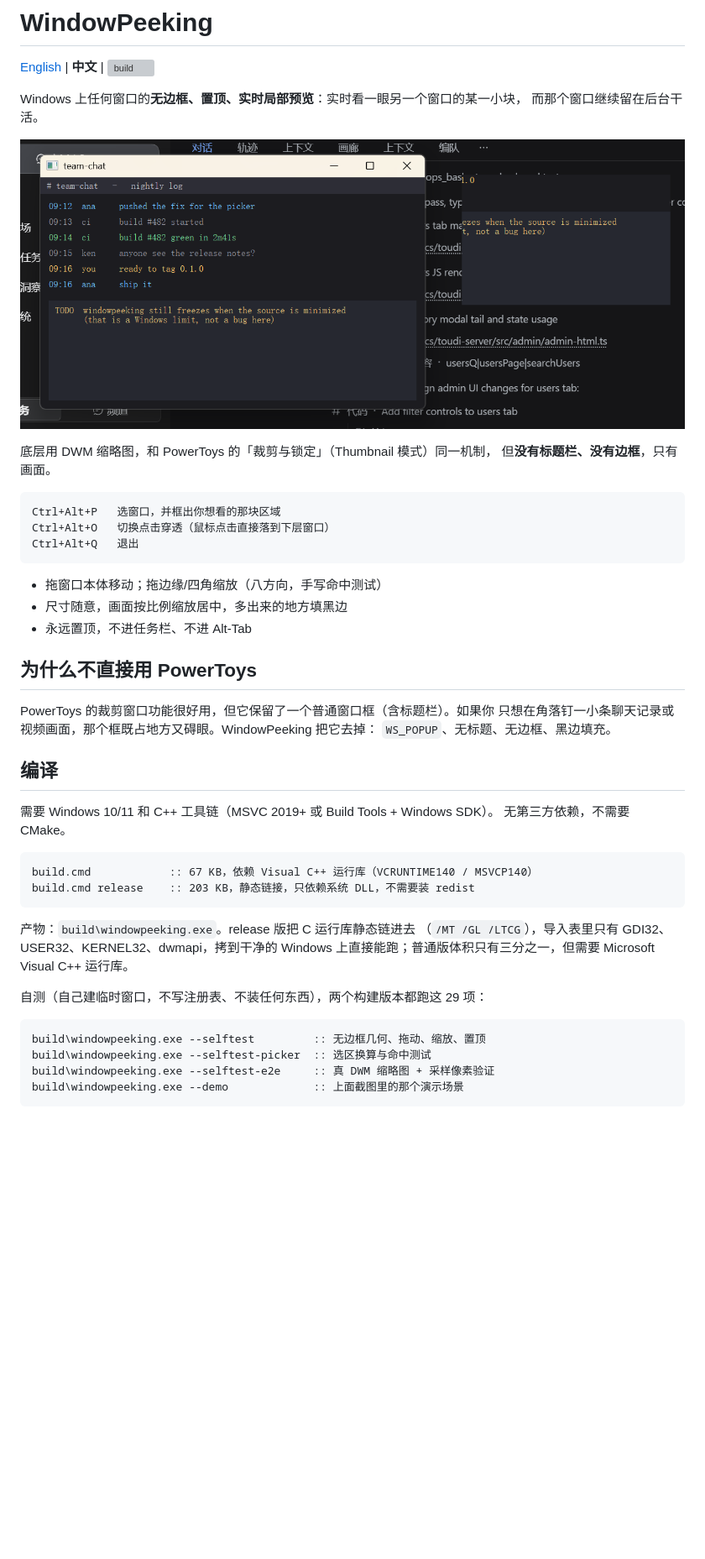
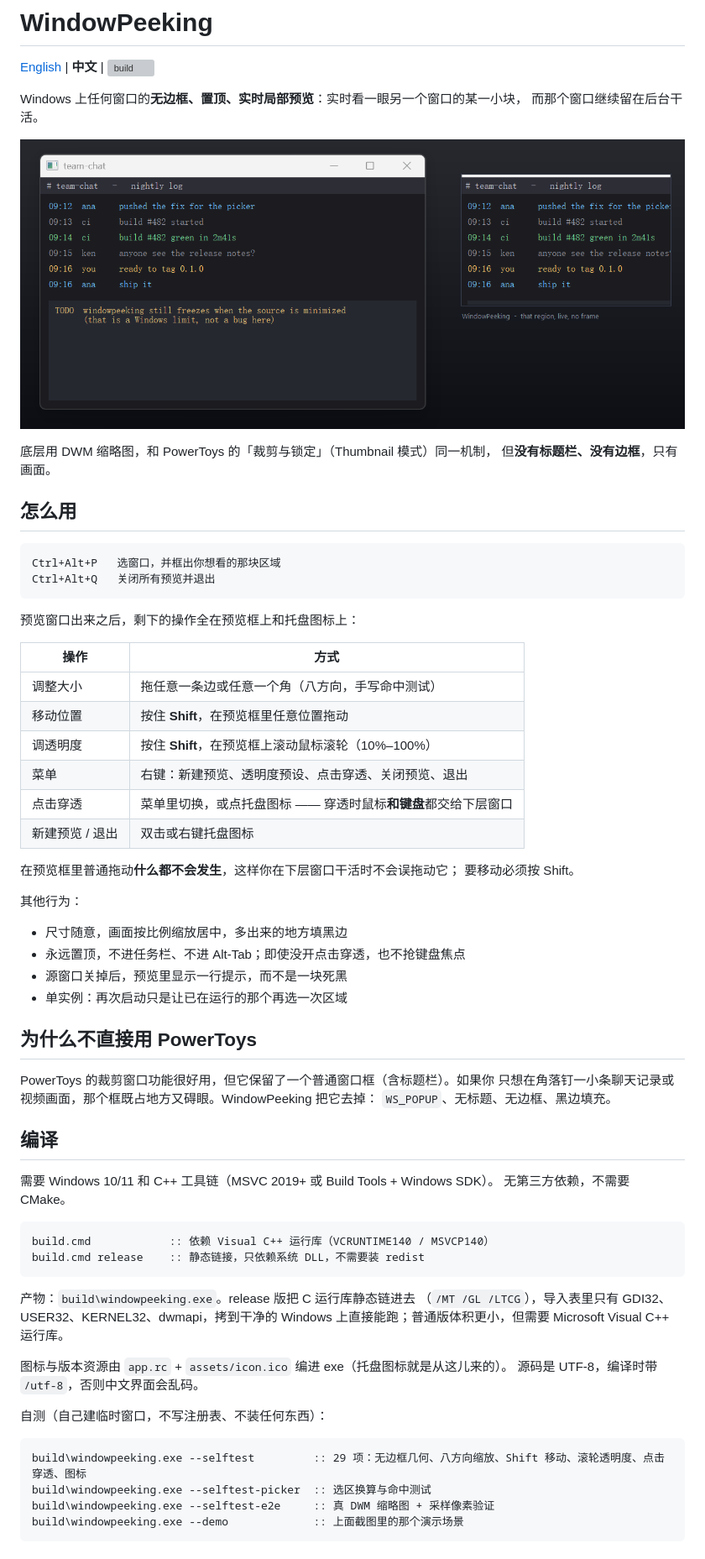
Before and after one commit to Yun-yyskk/windowpeeking, a Markdown page: README_zh.md, the part around one of its changes. Shown at 84% size. GitHub-like rendering; pictures changed too: docs/screenshot.png; blank space fills up the shorter version; grey boxes are pictures that could not be loaded.

````diff
--- a/README_zh.md
+++ b/README_zh.md
@@ -10,15 +10,33 @@ Windows 上任何窗口的**无边框、置顶、实时局部预览**：实时
 底层用 DWM 缩略图，和 PowerToys 的「裁剪与锁定」（Thumbnail 模式）同一机制，
 但**没有标题栏、没有边框**，只有画面。
 
+## 怎么用
+
 ```
 Ctrl+Alt+P   选窗口，并框出你想看的那块区域
-Ctrl+Alt+O   切换点击穿透（鼠标点击直接落到下层窗口）
-Ctrl+Alt+Q   退出
+Ctrl+Alt+Q   关闭所有预览并退出
 ```
 
-- 拖窗口本体移动；拖边缘/四角缩放（八方向，手写命中测试）
+预览窗口出来之后，剩下的操作全在预览框上和托盘图标上：
+
+| 操作 | 方式 |
+| --- | --- |
+| 调整大小 | 拖任意一条边或任意一个角（八方向，手写命中测试） |
+| 移动位置 | 按住 **Shift**，在预览框里任意位置拖动 |
+| 调透明度 | 按住 **Shift**，在预览框上滚动鼠标滚轮（10%–100%） |
+| 菜单 | 右键：新建预览、透明度预设、点击穿透、关闭预览、退出 |
+| 点击穿透 | 菜单里切换，或点托盘图标 —— 穿透时鼠标**和键盘**都交给下层窗口 |
+| 新建预览 / 退出 | 双击或右键托盘图标 |
+
+在预览框里普通拖动**什么都不会发生**，这样你在下层窗口干活时不会误拖动它；
+要移动必须按 Shift。
+
+其他行为：
+
 - 尺寸随意，画面按比例缩放居中，多出来的地方填黑边
-- 永远置顶，不进任务栏、不进 Alt-Tab
+- 永远置顶，不进任务栏、不进 Alt-Tab；即使没开点击穿透，也不抢键盘焦点
+- 源窗口关掉后，预览里显示一行提示，而不是一块死黑
+- 单实例：再次启动只是让已在运行的那个再选一次区域
 
 ## 为什么不直接用 PowerToys
 
@@ -32,18 +50,21 @@ PowerToys 的裁剪窗口功能很好用，但它保留了一个普通窗口框
 无第三方依赖，不需要 CMake。
 
 ```cmd
-build.cmd            :: 67 KB，依赖 Visual C++ 运行库（VCRUNTIME140 / MSVCP140）
-build.cmd release    :: 203 KB，静态链接，只依赖系统 DLL，不需要装 redist
+build.cmd            :: 依赖 Visual C++ 运行库（VCRUNTIME140 / MSVCP140）
+build.cmd release    :: 静态链接，只依赖系统 DLL，不需要装 redist
 ```
 
 产物：`build\windowpeeking.exe`。release 版把 C 运行库静态链进去
 （`/MT /GL /LTCG`），导入表里只有 GDI32、USER32、KERNEL32、dwmapi，拷到干净的
-Windows 上直接能跑；普通版体积只有三分之一，但需要 Microsoft Visual C++ 运行库。
+Windows 上直接能跑；普通版体积更小，但需要 Microsoft Visual C++ 运行库。
 
-自测（自己建临时窗口，不写注册表、不装任何东西），两个构建版本都跑这 29 项：
+图标与版本资源由 `app.rc` + `assets/icon.ico` 编进 exe（托盘图标就是从这儿来的）。
+源码是 UTF-8，编译时带 `/utf-8`，否则中文界面会乱码。
+
+自测（自己建临时窗口，不写注册表、不装任何东西）：
 
 ```cmd
-build\windowpeeking.exe --selftest         :: 无边框几何、拖动、缩放、置顶
+build\windowpeeking.exe --selftest         :: 29 项：无边框几何、八方向缩放、Shift 移动、滚轮透明度、点击穿透、图标
 build\windowpeeking.exe --selftest-picker  :: 选区换算与命中测试
 build\windowpeeking.exe --selftest-e2e     :: 真 DWM 缩略图 + 采样像素验证
 build\windowpeeking.exe --demo             :: 上面截图里的那个演示场景
````
Also changed, not shown: other parts of README_zh.md (+2 -1 lines), README.md (+39 -15 lines), 10 other files.
